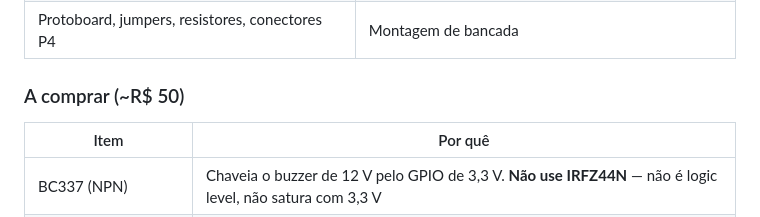
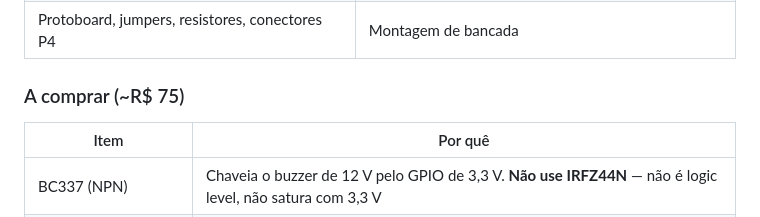
Before and after one commit to giovanniacg/alimentador-pet, a Markdown page: README.md, the part around the change. Drawn GitHub-style.

Commit message:
Corrige total da lista de compras

```diff
--- a/README.md
+++ b/README.md
@@ -66,7 +66,7 @@ já existente, e do lado da instalação não há nada a configurar: liga e cone
 | Capacitor 470 µF / 35 V | Estabiliza a alimentação do driver |
 | Protoboard, jumpers, resistores, conectores P4 | Montagem de bancada |
 
-### A comprar (~R$ 50)
+### A comprar (~R$ 75)
 
 | Item | Por quê |
 |---|---|
```
